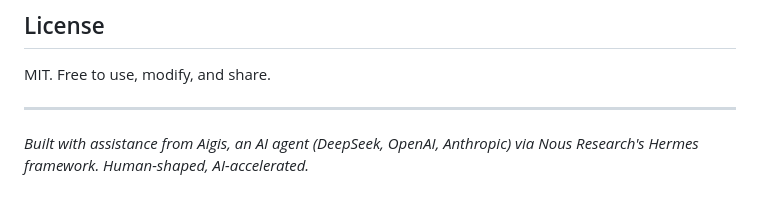
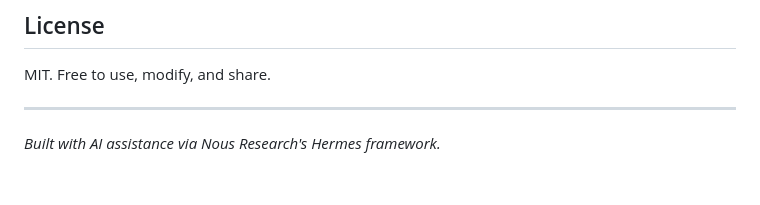
Before and after one commit to underagum/steamcast, a Markdown page: README.md, the part around the change. Drawn GitHub-style.

Commit message:
docs: simplify AI footnote — remove personal/model details

```diff
--- a/README.md
+++ b/README.md
@@ -285,4 +285,4 @@ MIT. Free to use, modify, and share.
 
 ---
 
-*Built with assistance from Aigis, an AI agent (DeepSeek, OpenAI, Anthropic) via Nous Research's Hermes framework. Human-shaped, AI-accelerated.*
+*Built with AI assistance via Nous Research's Hermes framework.*
```
